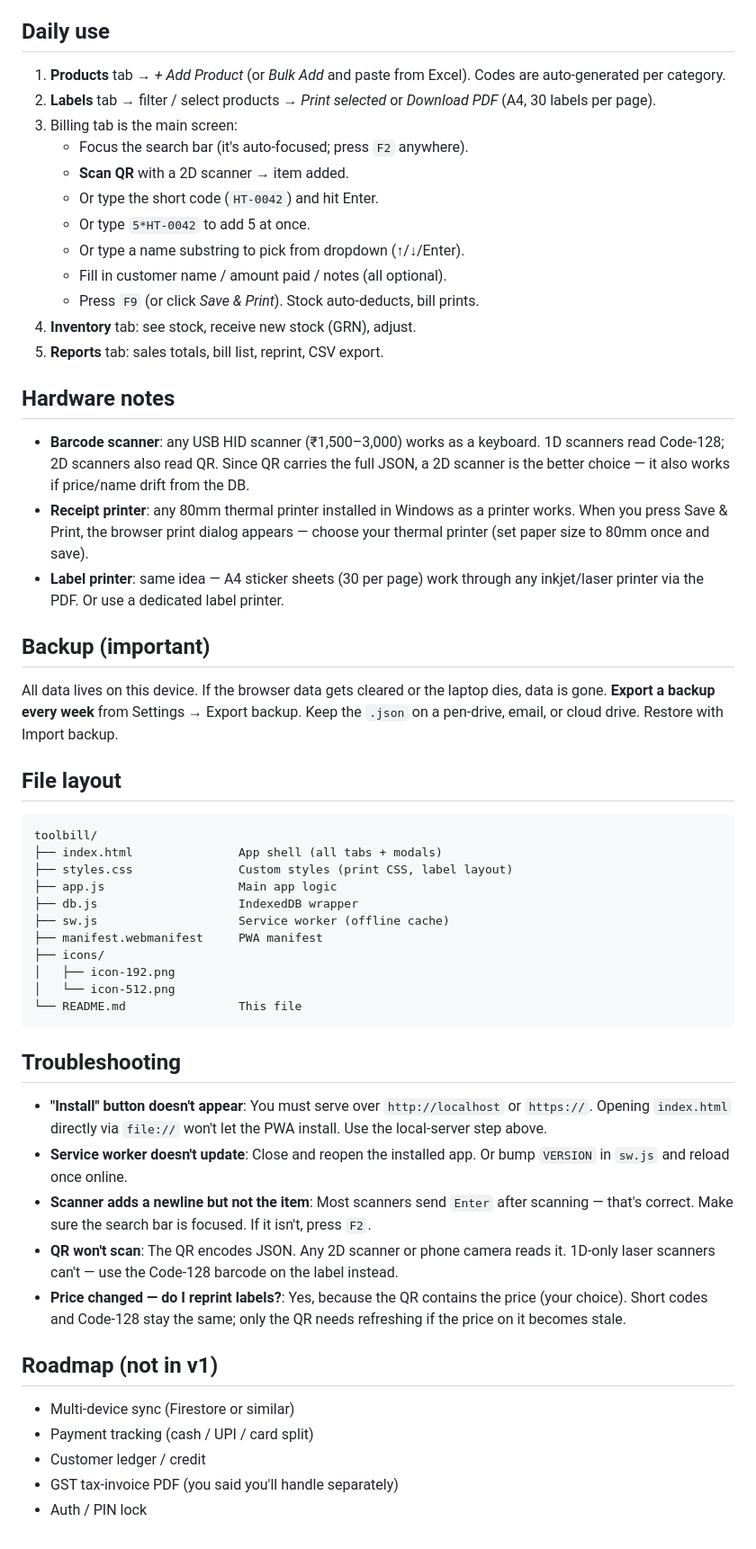
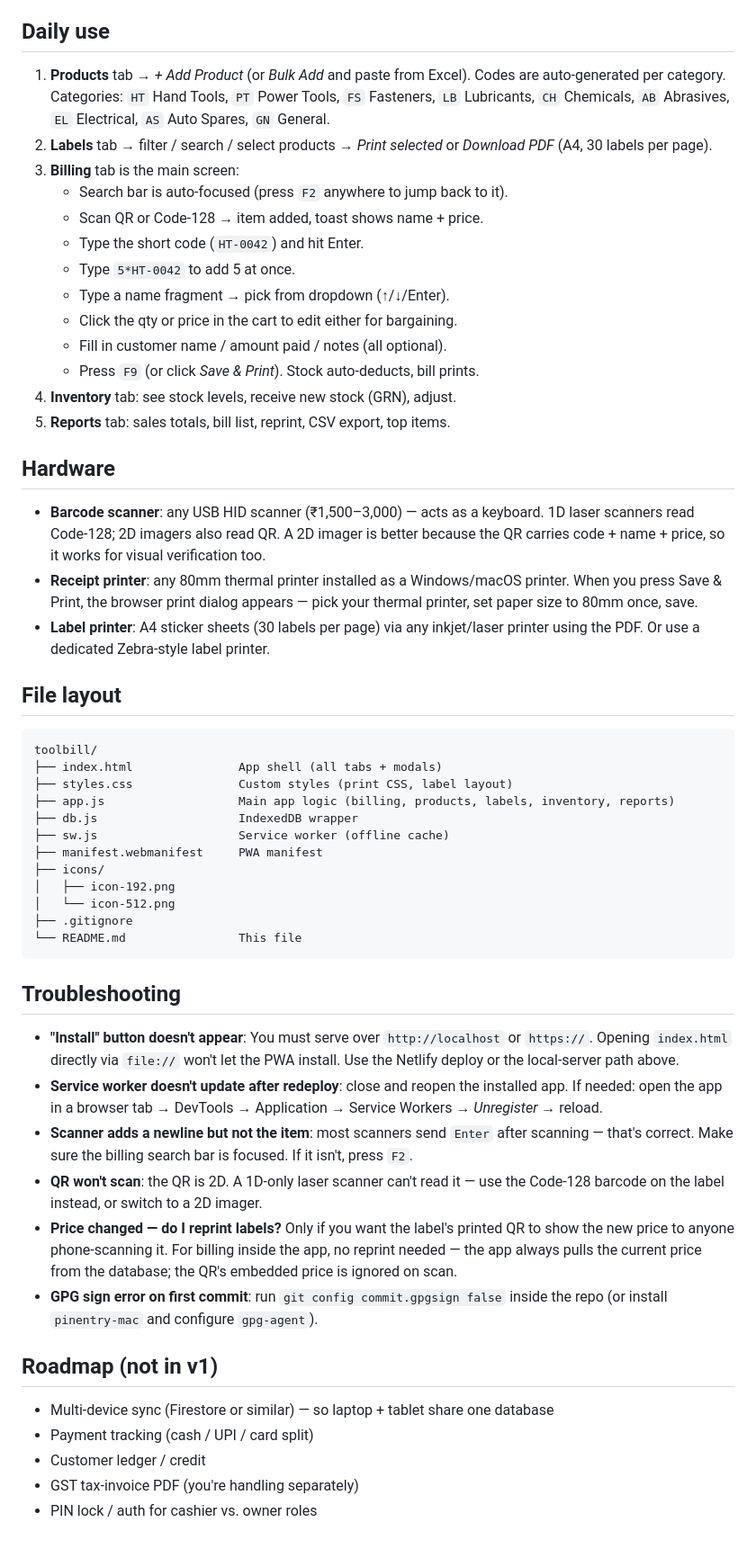
Before and after one commit to kiran-1505/billingsoftware, a Markdown page: README.md, the part around one of its changes. Shown at 90% size. Rendered like a GitHub page.

````diff
--- a/README.md
+++ b/README.md
@@ -53,28 +67,25 @@ iPad (Safari): open the URL → Share button → *Add to Home Screen*.
 
 ## Daily use
 
-1. **Products** tab → *+ Add Product* (or *Bulk Add* and paste from Excel). Codes are auto-generated per category.
-2. **Labels** tab → filter / select products → *Print selected* or *Download PDF* (A4, 30 labels per page).
-3. Billing tab is the main screen:
-   - Focus the search bar (it's auto-focused; press `F2` anywhere).
-   - **Scan QR** with a 2D scanner → item added.
-   - Or type the short code (`HT-0042`) and hit Enter.
-   - Or type `5*HT-0042` to add 5 at once.
-   - Or type a name substring to pick from dropdown (↑/↓/Enter).
+1. **Products** tab → *+ Add Product* (or *Bulk Add* and paste from Excel). Codes are auto-generated per category. Categories: `HT` Hand Tools, `PT` Power Tools, `FS` Fasteners, `LB` Lubricants, `CH` Chemicals, `AB` Abrasives, `EL` Electrical, `AS` Auto Spares, `GN` General.
+2. **Labels** tab → filter / search / select products → *Print selected* or *Download PDF* (A4, 30 labels per page).
+3. **Billing** tab is the main screen:
+   - Search bar is auto-focused (press `F2` anywhere to jump back to it).
+   - Scan QR or Code-128 → item added, toast shows name + price.
+   - Type the short code (`HT-0042`) and hit Enter.
+   - Type `5*HT-0042` to add 5 at once.
+   - Type a name fragment → pick from dropdown (↑/↓/Enter).
+   - Click the qty or price in the cart to edit either for bargaining.
    - Fill in customer name / amount paid / notes (all optional).
    - Press `F9` (or click *Save & Print*). Stock auto-deducts, bill prints.
-4. **Inventory** tab: see stock, receive new stock (GRN), adjust.
-5. **Reports** tab: sales totals, bill list, reprint, CSV export.
+4. **Inventory** tab: see stock levels, receive new stock (GRN), adjust.
+5. **Reports** tab: sales totals, bill list, reprint, CSV export, top items.
 
-## Hardware notes
+## Hardware
 
-- **Barcode scanner**: any USB HID scanner (₹1,500–3,000) works as a keyboard. 1D scanners read Code-128; 2D scanners also read QR. Since QR carries the full JSON, a 2D scanner is the better choice — it also works if price/name drift from the DB.
-- **Receipt printer**: any 80mm thermal printer installed in Windows as a printer works. When you press Save & Print, the browser print dialog appears — choose your thermal printer (set paper size to 80mm once and save).
-- **Label printer**: same idea — A4 sticker sheets (30 per page) work through any inkjet/laser printer via the PDF. Or use a dedicated label printer.
-
-## Backup (important)
-
-All data lives on this device. If the browser data gets cleared or the laptop dies, data is gone. **Export a backup every week** from Settings → Export backup. Keep the `.json` on a pen-drive, email, or cloud drive. Restore with Import backup.
+- **Barcode scanner**: any USB HID scanner (₹1,500–3,000) — acts as a keyboard. 1D laser scanners read Code-128; 2D imagers also read QR. A 2D imager is better because the QR carries code + name + price, so it works for visual verification too.
+- **Receipt printer**: any 80mm thermal printer installed as a Windows/macOS printer. When you press Save & Print, the browser print dialog appears — pick your thermal printer, set paper size to 80mm once, save.
+- **Label printer**: A4 sticker sheets (30 labels per page) via any inkjet/laser printer using the PDF. Or use a dedicated Zebra-style label printer.
 
 ## File layout
 
@@ -82,28 +93,30 @@ All data lives on this device. If the browser data gets cleared or the laptop di
 toolbill/
 ├── index.html               App shell (all tabs + modals)
 ├── styles.css               Custom styles (print CSS, label layout)
-├── app.js                   Main app logic
+├── app.js                   Main app logic (billing, products, labels, inventory, reports)
 ├── db.js                    IndexedDB wrapper
 ├── sw.js                    Service worker (offline cache)
 ├── manifest.webmanifest     PWA manifest
 ├── icons/
 │   ├── icon-192.png
 │   └── icon-512.png
+├── .gitignore
 └── README.md                This file
 ```
 
 ## Troubleshooting
 
-- **"Install" button doesn't appear**: You must serve over `http://localhost` or `https://`. Opening `index.html` directly via `file://` won't let the PWA install. Use the local-server step above.
-- **Service worker doesn't update**: Close and reopen the installed app. Or bump `VERSION` in `sw.js` and reload once online.
-- **Scanner adds a newline but not the item**: Most scanners send `Enter` after scanning — that's correct. Make sure the search bar is focused. If it isn't, press `F2`.
-- **QR won't scan**: The QR encodes JSON. Any 2D scanner or phone camera reads it. 1D-only laser scanners can't — use the Code-128 barcode on the label instead.
-- **Price changed — do I reprint labels?**: Yes, because the QR contains the price (your choice). Short codes and Code-128 stay the same; only the QR needs refreshing if the price on it becomes stale.
+- **"Install" button doesn't appear**: You must serve over `http://localhost` or `https://`. Opening `index.html` directly via `file://` won't let the PWA install. Use the Netlify deploy or the local-server path above.
+- **Service worker doesn't update after redeploy**: close and reopen the installed app. If needed: open the app in a browser tab → DevTools → Application → Service Workers → *Unregister* → reload.
+- **Scanner adds a newline but not the item**: most scanners send `Enter` after scanning — that's correct. Make sure the billing search bar is focused. If it isn't, press `F2`.
+- **QR won't scan**: the QR is 2D. A 1D-only laser scanner can't read it — use the Code-128 barcode on the label instead, or switch to a 2D imager.
+- **Price changed — do I reprint labels?** Only if you want the label's printed QR to show the new price to anyone phone-scanning it. For billing inside the app, no reprint needed — the app always pulls the current price from the database; the QR's embedded price is ignored on scan.
+- **GPG sign error on first commit**: run `git config commit.gpgsign false` inside the repo (or install `pinentry-mac` and configure `gpg-agent`).
 
 ## Roadmap (not in v1)
 
-- Multi-device sync (Firestore or similar)
+- Multi-device sync (Firestore or similar) — so laptop + tablet share one database
 - Payment tracking (cash / UPI / card split)
 - Customer ledger / credit
-- GST tax-invoice PDF (you said you'll handle separately)
-- Auth / PIN lock
+- GST tax-invoice PDF (you're handling separately)
+- PIN lock / auth for cashier vs. owner roles
````
Also changed, not shown: other parts of README.md (+50 -36 lines).
